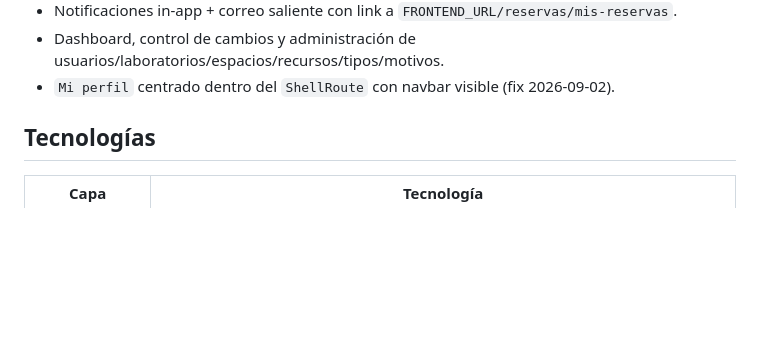
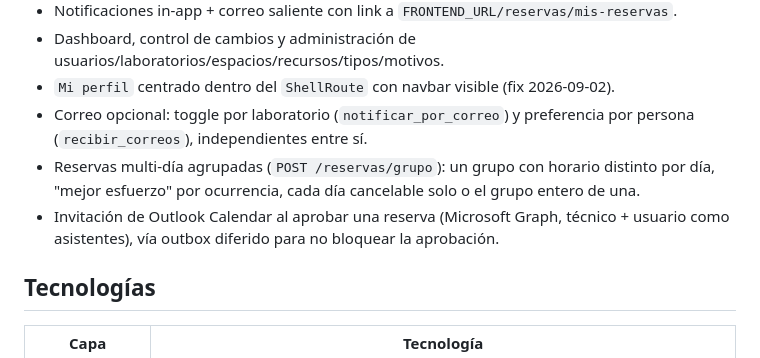
Before and after one commit to Juanmorales177809/reservas-parquei, a Markdown page: README.md, the part around the change. Rendered like a GitHub page; blank space fills up the shorter version.

```diff
--- a/README.md
+++ b/README.md
@@ -18,6 +18,9 @@ Aplicación web para administrar espacios institucionales, sus recursos y las re
 - Notificaciones in-app + correo saliente con link a `FRONTEND_URL/reservas/mis-reservas`.
 - Dashboard, control de cambios y administración de usuarios/laboratorios/espacios/recursos/tipos/motivos.
 - `Mi perfil` centrado dentro del `ShellRoute` con navbar visible (fix 2026-09-02).
+- Correo opcional: toggle por laboratorio (`notificar_por_correo`) y preferencia por persona (`recibir_correos`), independientes entre sí.
+- Reservas multi-día agrupadas (`POST /reservas/grupo`): un grupo con horario distinto por día, "mejor esfuerzo" por ocurrencia, cada día cancelable solo o el grupo entero de una.
+- Invitación de Outlook Calendar al aprobar una reserva (Microsoft Graph, técnico + usuario como asistentes), vía outbox diferido para no bloquear la aprobación.
 
 ## Tecnologías
 
```
Also changed, not shown: CHANGELOG.md (+10 -0 lines).
